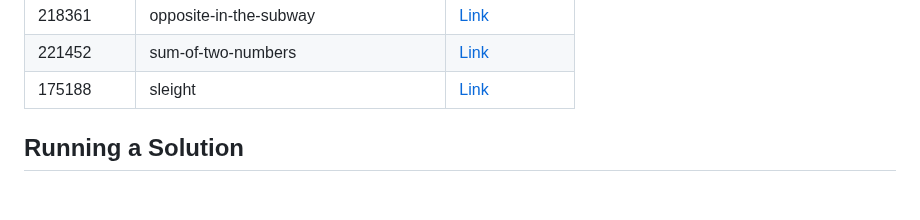
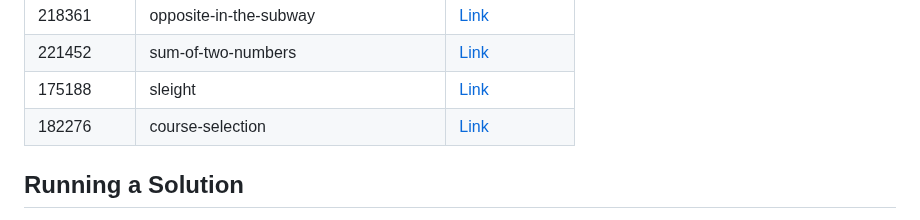
Before and after one commit to sajjadth/quera-solutions, a Markdown page: README.md, the part around the change. GitHub-like rendering; blank space fills up the shorter version.

Commit message:
Update 'README.md'
- Added solution link for 'course-selection' problem in README.md.

```diff
--- a/README.md
+++ b/README.md
@@ -47,6 +47,7 @@ This repository contains solutions to programming problems from Quera. Each prob
 | 218361     | opposite-in-the-subway                | [Link](opposite-in-the-subway/main.py)                |
 | 221452     | sum-of-two-numbers                    | [Link](sum-of-two-numbers/main.py)                    |
 | 175188     | sleight                               | [Link](sleight/main.py)                               |
+| 182276     | course-selection                      | [Link](course-selection/main.py)                      |
 
 ## Running a Solution
 
```
